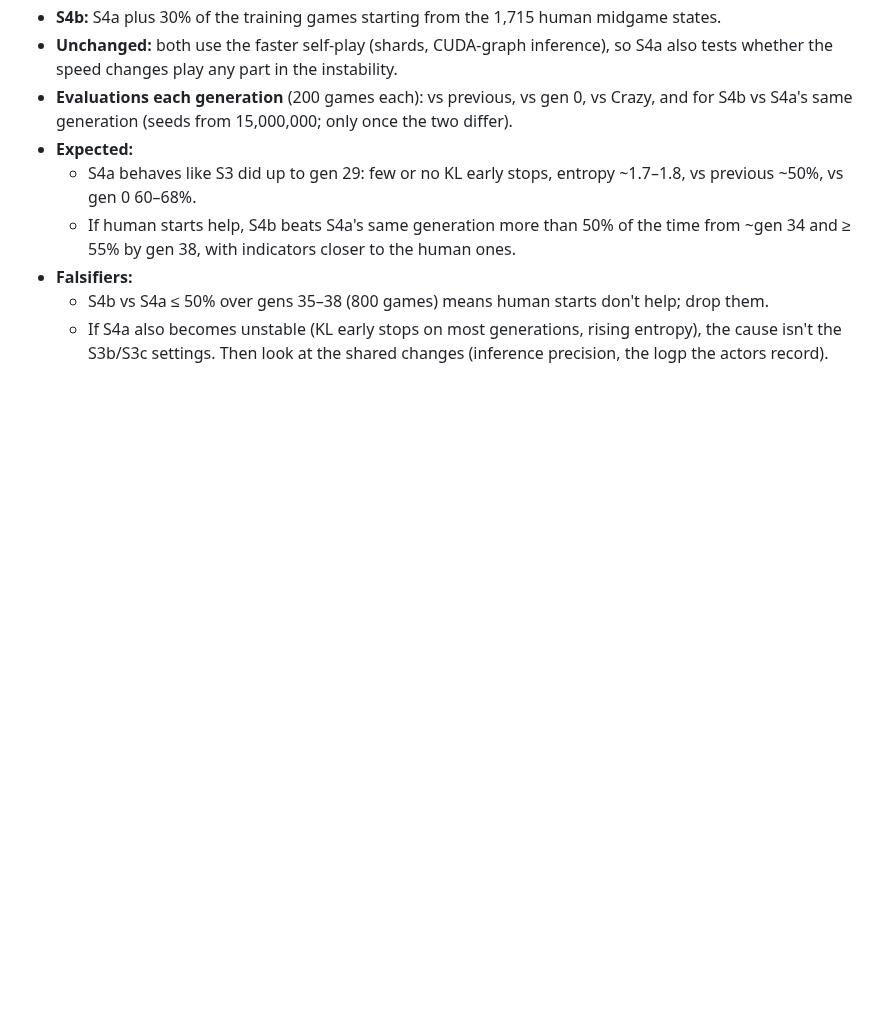
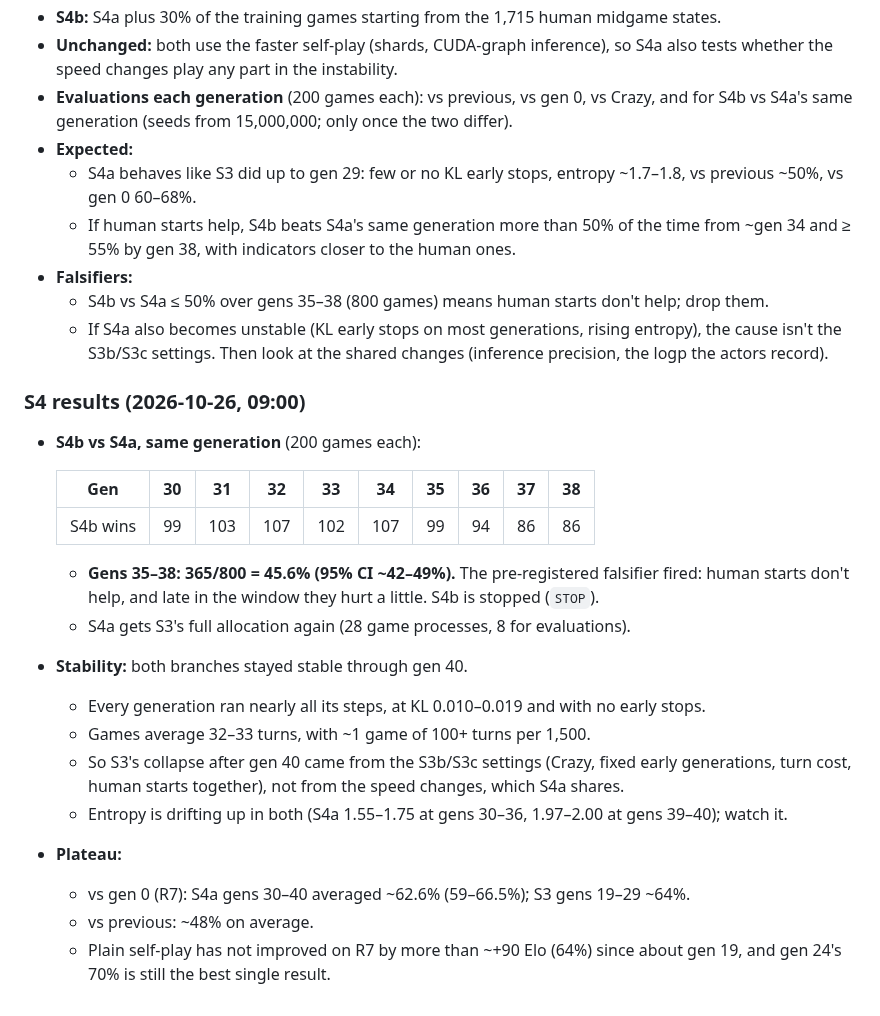
Before and after one commit to bengreff/polytopia, a Markdown page: docs/design/research-log.md, the part around the change. Drawn GitHub-style; blank space fills up the shorter version.

Commit message:
research log: S4 result (human starts don't help; s4b stopped), plateau since ~gen 19
Co-Authored-By: Claude Opus 5.5 <noreply@anthropic.com>

```diff
--- a/docs/design/research-log.md
+++ b/docs/design/research-log.md
@@ -982,3 +982,25 @@ playing well against a person.
   - If S4a also becomes unstable (KL early stops on most generations, rising entropy), the cause
     isn't the S3b/S3c settings. Then look at the shared changes (inference precision, the logp the
     actors record).
+
+### S4 results (2026-10-26, 09:00)
+- **S4b vs S4a, same generation** (200 games each):
+
+  | Gen | 30 | 31 | 32 | 33 | 34 | 35 | 36 | 37 | 38 |
+  |---|---|---|---|---|---|---|---|---|---|
+  | S4b wins | 99 | 103 | 107 | 102 | 107 | 99 | 94 | 86 | 86 |
+
+  - **Gens 35–38: 365/800 = 45.6% (95% CI ~42–49%).** The pre-registered falsifier fired: human
+    starts don't help, and late in the window they hurt a little. S4b is stopped (`STOP`).
+  - S4a gets S3's full allocation again (28 game processes, 8 for evaluations).
+- **Stability:** both branches stayed stable through gen 40.
+  - Every generation ran nearly all its steps, at KL 0.010–0.019 and with no early stops.
+  - Games average 32–33 turns, with ~1 game of 100+ turns per 1,500.
+  - So S3's collapse after gen 40 came from the S3b/S3c settings (Crazy, fixed early generations,
+    turn cost, human starts together), not from the speed changes, which S4a shares.
+  - Entropy is drifting up in both (S4a 1.55–1.75 at gens 30–36, 1.97–2.00 at gens 39–40); watch it.
+- **Plateau:**
+  - vs gen 0 (R7): S4a gens 30–40 averaged ~62.6% (59–66.5%); S3 gens 19–29 ~64%.
+  - vs previous: ~48% on average.
+  - Plain self-play has not improved on R7 by more than ~+90 Elo (64%) since about gen 19, and gen
+    24's 70% is still the best single result.
```
